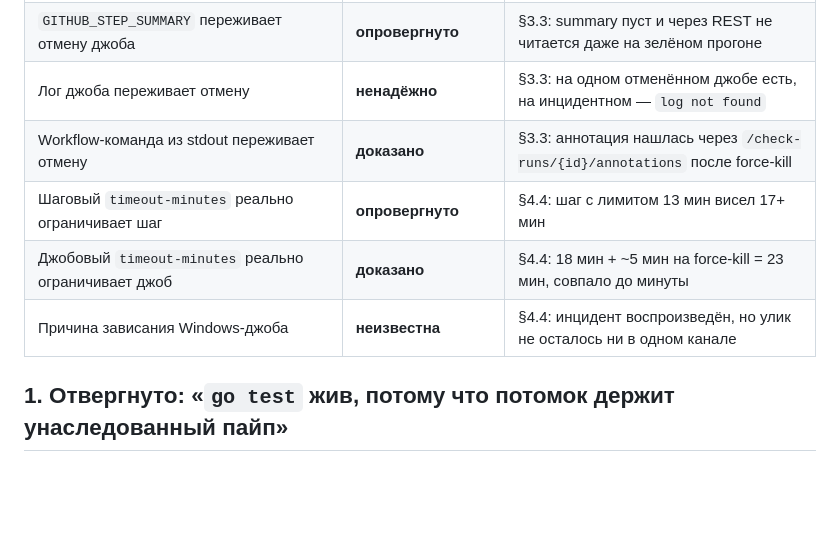
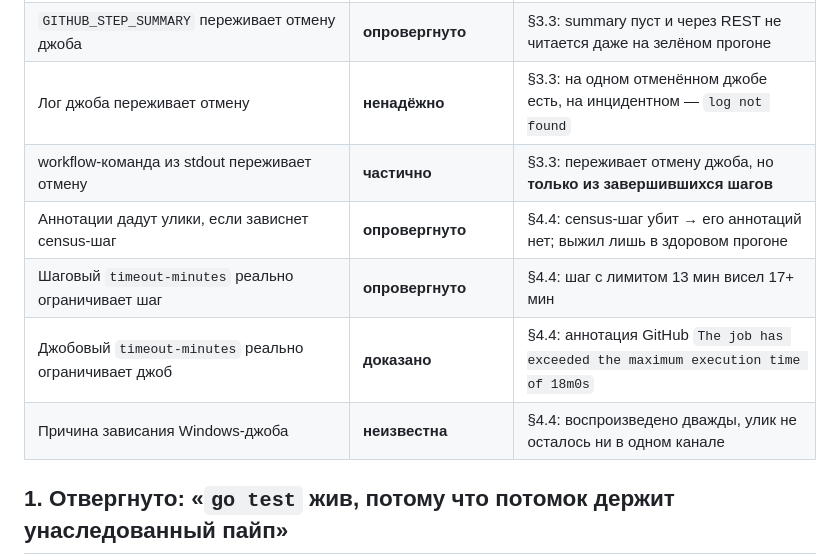
Before and after one commit to wykserdex/wedra, a Markdown page: docs/windows-ci-hang.md, the part around one of its changes. Rendered like a GitHub page; blank space fills up the shorter version.

```diff
--- a/docs/windows-ci-hang.md
+++ b/docs/windows-ci-hang.md
@@ -18,10 +18,11 @@
 | После зелёного Windows-прогона остаются живые потомки тестов | **доказано: нет** | §4.2: `ok=17 fail=0`, ни одного `rel=1`; §4.3: то же на раннере |
 | `GITHUB_STEP_SUMMARY` переживает отмену джоба | **опровергнуто** | §3.3: summary пуст и через REST не читается даже на зелёном прогоне |
 | Лог джоба переживает отмену | **ненадёжно** | §3.3: на одном отменённом джобе есть, на инцидентном — `log not found` |
-| Workflow-команда из stdout переживает отмену | **доказано** | §3.3: аннотация нашлась через `/check-runs/{id}/annotations` после force-kill |
+| workflow-команда из stdout переживает отмену | **частично** | §3.3: переживает отмену джоба, но **только из завершившихся шагов** |
+| Аннотации дадут улики, если зависнет census-шаг | **опровергнуто** | §4.4: census-шаг убит → его аннотаций нет; выжил лишь в здоровом прогоне |
 | Шаговый `timeout-minutes` реально ограничивает шаг | **опровергнуто** | §4.4: шаг с лимитом 13 мин висел 17+ мин |
-| Джобовый `timeout-minutes` реально ограничивает джоб | **доказано** | §4.4: 18 мин + ~5 мин на force-kill = 23 мин, совпало до минуты |
-| Причина зависания Windows-джоба | **неизвестна** | §4.4: инцидент воспроизведён, но улик не осталось ни в одном канале |
+| Джобовый `timeout-minutes` реально ограничивает джоб | **доказано** | §4.4: аннотация GitHub `The job has exceeded the maximum execution time of 18m0s` |
+| Причина зависания Windows-джоба | **неизвестна** | §4.4: воспроизведено дважды, улик не осталось ни в одном канале |
 
 ## 1. Отвергнуто: «`go test` жив, потому что потомок держит унаследованный пайп»
 
```
Also changed, not shown: other parts of docs/windows-ci-hang.md (+48 -31 lines), CHANGELOG.md (+7 -0 lines).
